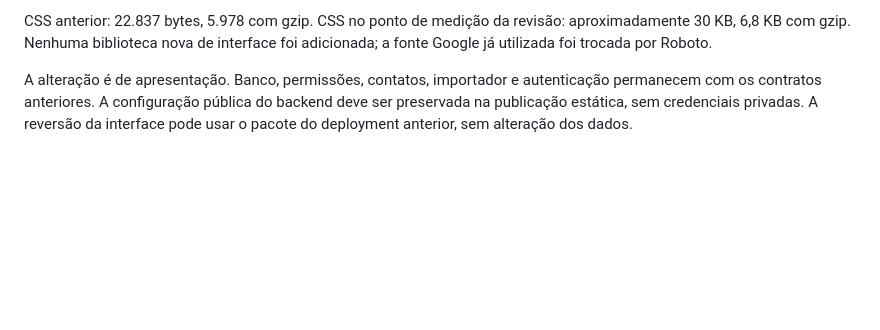
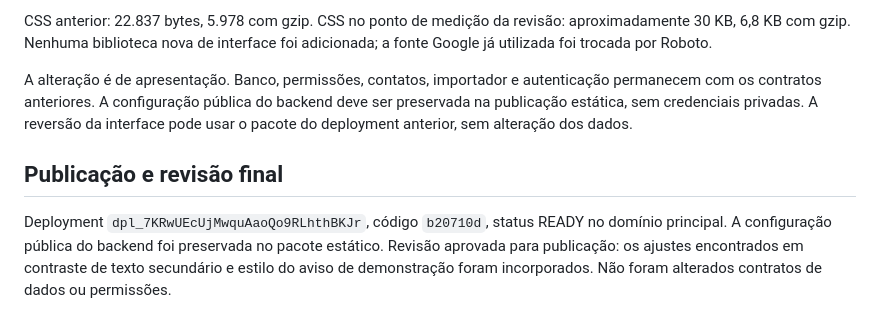
Before and after one commit to nlsoarez/central-cop-escalonamentos, a Markdown page: docs/DESIGN-CLARO.md, the part around the change. GitHub-like rendering; blank space fills up the shorter version.

Commit message:
Record Claro design production release and review

```diff
--- a/docs/DESIGN-CLARO.md
+++ b/docs/DESIGN-CLARO.md
@@ -37,3 +37,7 @@ Uma falha de sintaxe no gerador privado dos dados fictícios foi corrigida duran
 CSS anterior: 22.837 bytes, 5.978 com gzip. CSS no ponto de medição da revisão: aproximadamente 30 KB, 6,8 KB com gzip. Nenhuma biblioteca nova de interface foi adicionada; a fonte Google já utilizada foi trocada por Roboto.
 
 A alteração é de apresentação. Banco, permissões, contatos, importador e autenticação permanecem com os contratos anteriores. A configuração pública do backend deve ser preservada na publicação estática, sem credenciais privadas. A reversão da interface pode usar o pacote do deployment anterior, sem alteração dos dados.
+
+## Publicação e revisão final
+
+Deployment `dpl_7KRwUEcUjMwquAaoQo9RLhthBKJr`, código `b20710d`, status READY no domínio principal. A configuração pública do backend foi preservada no pacote estático. Revisão aprovada para publicação: os ajustes encontrados em contraste de texto secundário e estilo do aviso de demonstração foram incorporados. Não foram alterados contratos de dados ou permissões.
```
